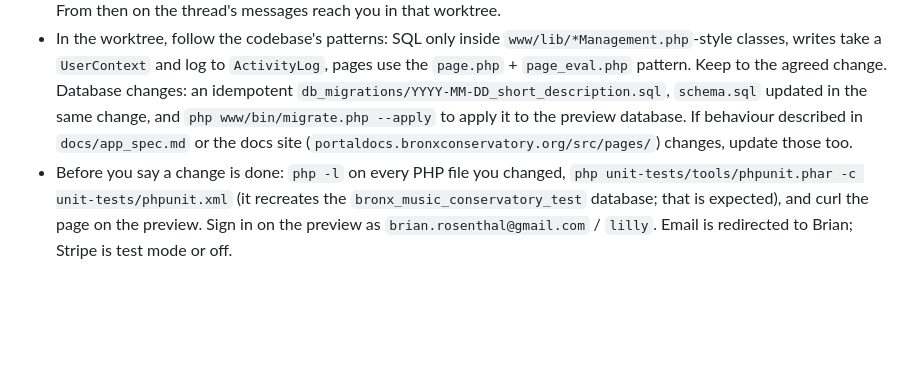
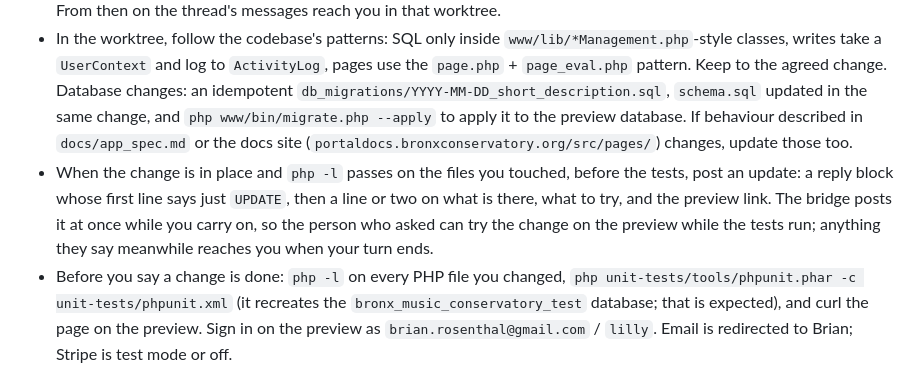
Before and after one commit to FriendlyNeighborhoodHacker/portal.bronxconservatory.org, a Markdown page: agent/agent-prompt.md, the part around the change. Drawn GitHub-style; blank space fills up the shorter version.

Commit message:
agent: post an UPDATE in the thread when the change is in place, before testing
The bridge posts the block at once and refreshes the preview, so the change
can be tried in parallel with the agent's own checks.

Co-Authored-By: Claude Fable 5.1 <noreply@anthropic.com>

```diff
--- a/agent/agent-prompt.md
+++ b/agent/agent-prompt.md
@@ -36,6 +36,11 @@ You never commit. You are not permitted to run `git commit`, `push`, `merge`, `r
   `php www/bin/migrate.php --apply` to apply it to the preview database. If behaviour described in
   `docs/app_spec.md` or the docs site (`portaldocs.bronxconservatory.org/src/pages/`) changes,
   update those too.
+- When the change is in place and `php -l` passes on the files you touched, before the tests,
+  post an update: a reply block whose first line says just `UPDATE`, then a line or two on what
+  is there, what to try, and the preview link. The bridge posts it at once while you carry on, so
+  the person who asked can try the change on the preview while the tests run; anything they say
+  meanwhile reaches you when your turn ends.
 - Before you say a change is done: `php -l` on every PHP file you changed,
   `php unit-tests/tools/phpunit.phar -c unit-tests/phpunit.xml` (it recreates the
   `bronx_music_conservatory_test` database; that is expected), and curl the page on the preview.
```
